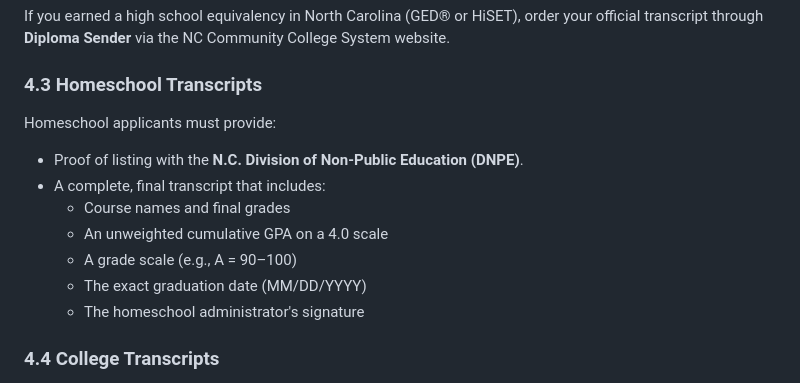
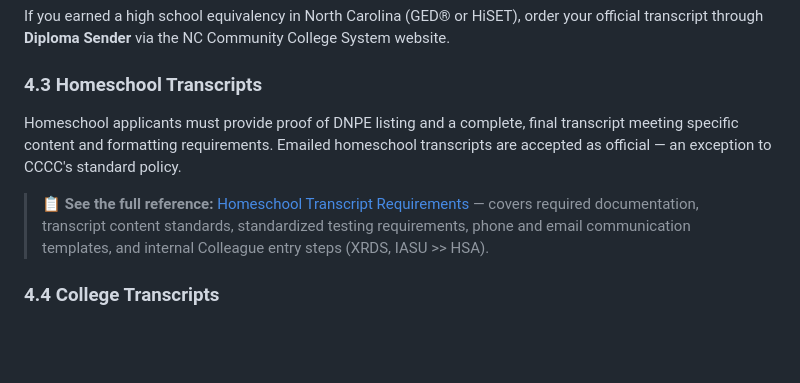
Before and after one commit to JeffreyLebowsk1/work-notes, a Markdown page: admissions/application-guide.md, the part around the change. Rendered like a GitHub page; blank space fills up the shorter version.

Commit message:
add homeschool transcript requirements file and update application guide
Co-authored-by: JeffreyLebowsk1 <4013155+JeffreyLebowsk1@users.noreply.github.com>

```diff
--- a/admissions/application-guide.md
+++ b/admissions/application-guide.md
@@ -67,15 +67,9 @@ If you earned a high school equivalency in North Carolina (GED® or HiSET), orde
 
 ### 4.3 Homeschool Transcripts
 
-Homeschool applicants must provide:
+Homeschool applicants must provide proof of DNPE listing and a complete, final transcript meeting specific content and formatting requirements. Emailed homeschool transcripts are accepted as official — an exception to CCCC's standard policy.
 
-- Proof of listing with the **N.C. Division of Non-Public Education (DNPE)**.
-- A complete, final transcript that includes:
-  - Course names and final grades
-  - An unweighted cumulative GPA on a 4.0 scale
-  - A grade scale (e.g., A = 90–100)
-  - The exact graduation date (MM/DD/YYYY)
-  - The homeschool administrator's signature
+> 📋 **See the full reference:** [Homeschool Transcript Requirements](./homeschool-transcripts.md) — covers required documentation, transcript content standards, standardized testing requirements, phone and email communication templates, and internal Colleague entry steps (XRDS, IASU >> HSA).
 
 ### 4.4 College Transcripts
 
```
Also changed, not shown: admissions/homeschool-transcripts.md (added, +122 -0 lines).
